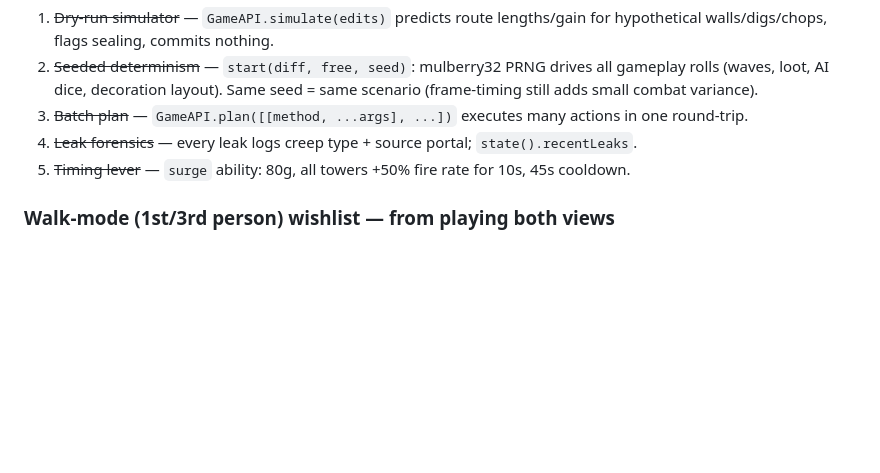
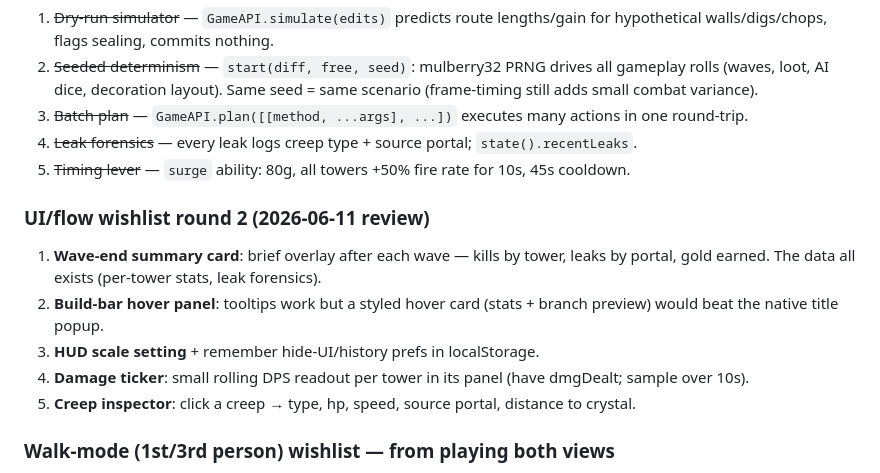
Before and after one commit to datboip/c2-def, a Markdown page: TODO.md, the part around the change. Drawn GitHub-style; blank space fills up the shorter version.

Commit message:
Log UI/flow wishlist round 2
Co-Authored-By: Claude Fable 5 <noreply@anthropic.com>

```diff
--- a/TODO.md
+++ b/TODO.md
@@ -58,6 +58,14 @@ Findings from actually playing frontier (manual ×2), settler (idle), planetfall
 4. ~~Leak forensics~~ — every leak logs creep type + source portal; `state().recentLeaks`.
 5. ~~Timing lever~~ — `surge` ability: 80g, all towers +50% fire rate for 10s, 45s cooldown.
 
+### UI/flow wishlist round 2 (2026-06-11 review)
+
+1. **Wave-end summary card**: brief overlay after each wave — kills by tower, leaks by portal, gold earned. The data all exists (per-tower stats, leak forensics).
+2. **Build-bar hover panel**: tooltips work but a styled hover card (stats + branch preview) would beat the native title popup.
+3. **HUD scale setting** + remember hide-UI/history prefs in localStorage.
+4. **Damage ticker**: small rolling DPS readout per tower in its panel (have dmgDealt; sample over 10s).
+5. **Creep inspector**: click a creep → type, hp, speed, source portal, distance to crystal.
+
 ### Walk-mode (1st/3rd person) wishlist — from playing both views
 
 1. **Aimed-tile highlight** *(top FP/TP item)*: a Minecraft-style wireframe on the block you're about to dig/place. Right now you act blind; the overview has a ghost ring, walk mode has nothing.
```
